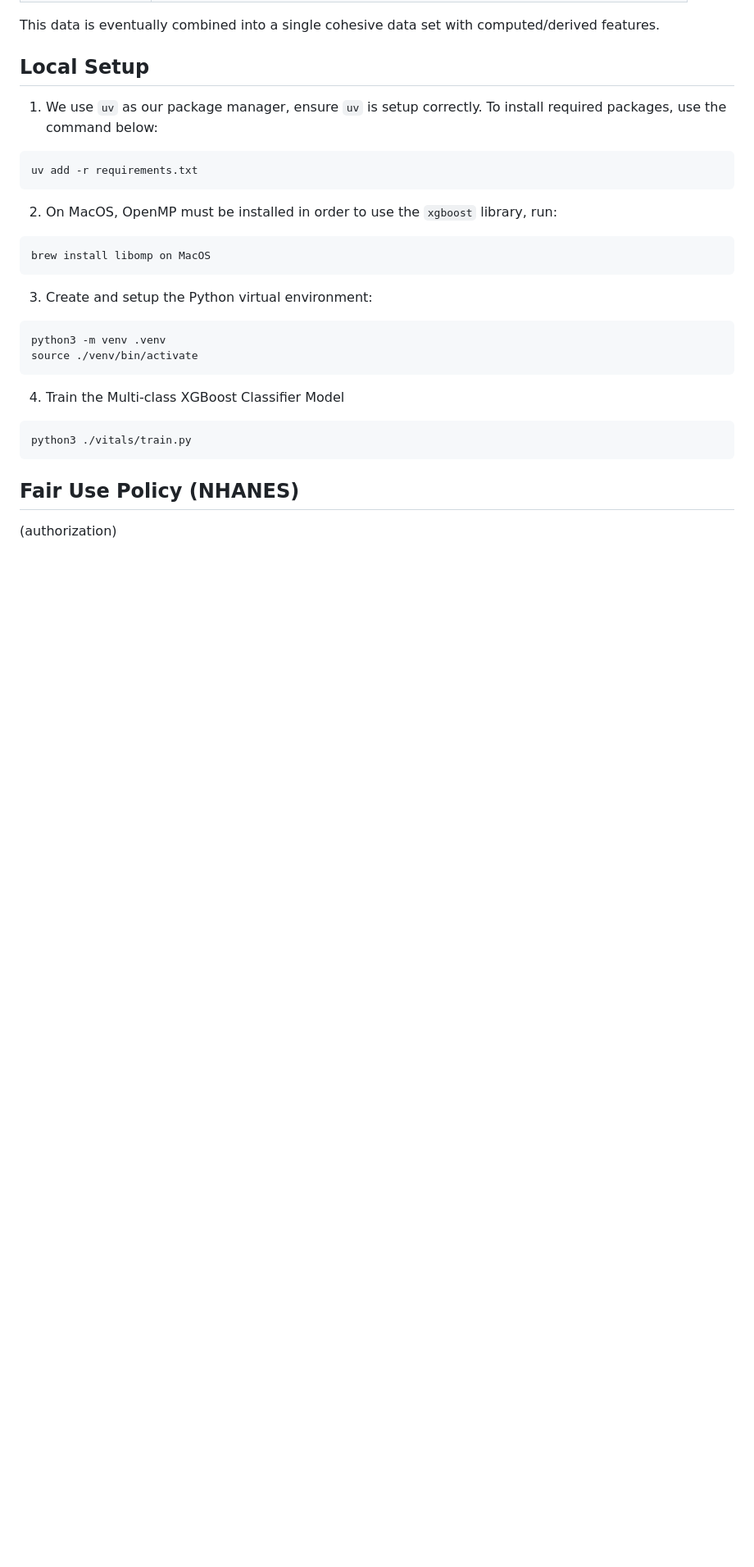
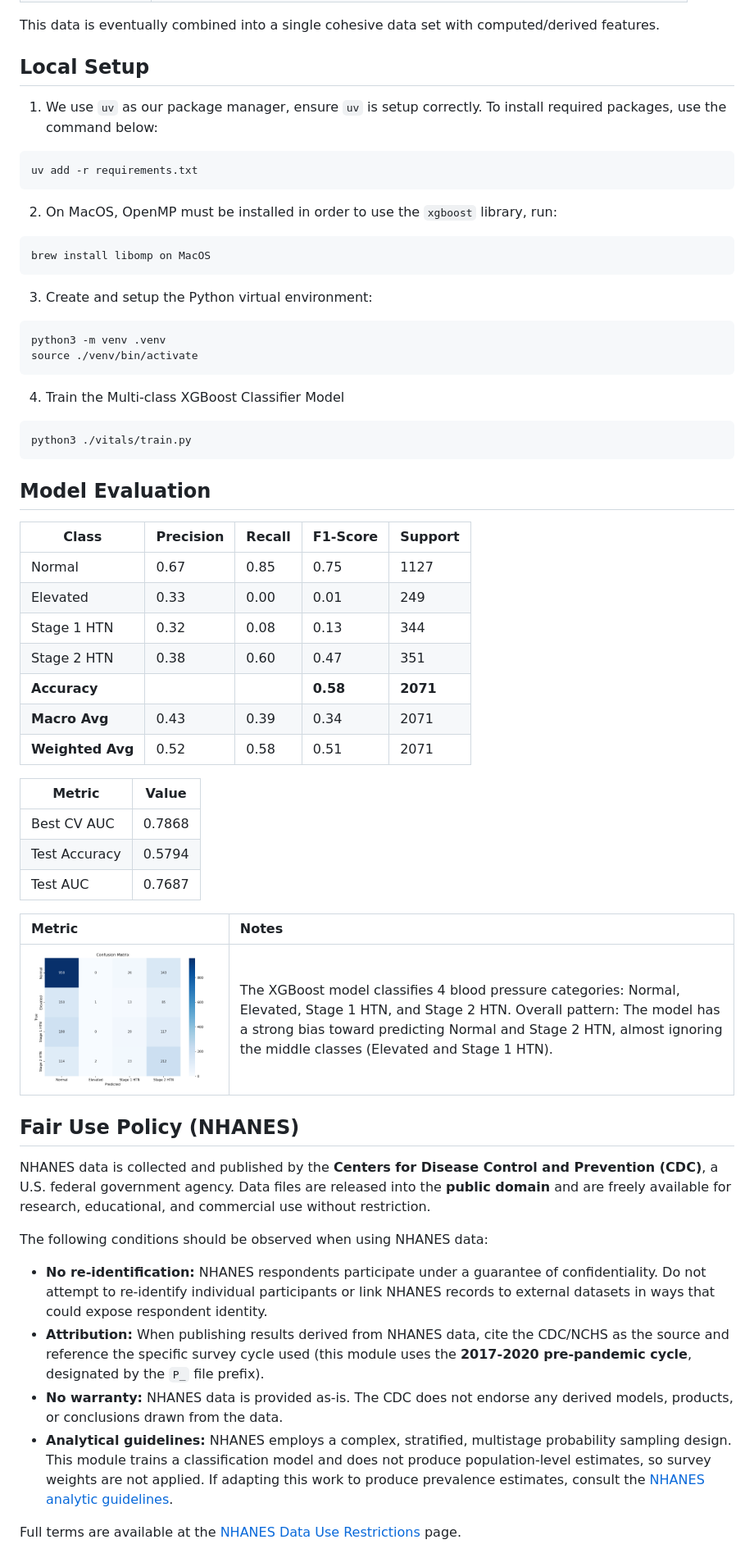
Before and after one commit to dev-xero/cavista-2026-team-lightx, a Markdown page: machine-learning/README.md, the part around one of its changes. Shown at 82% size. Rendered like a GitHub page; pictures changed too: docs/confusion_matrix.png (added); blank space fills up the shorter version.

Commit message:
docs(ml): Update README.md

````diff
--- a/machine-learning/README.md
+++ b/machine-learning/README.md
@@ -57,6 +77,37 @@ This data is eventually combined into a single cohesive data set with computed/d
   python3 ./vitals/train.py
   ```
 
+## Model Evaluation
+
+| Class | Precision | Recall | F1-Score | Support |
+|---|---|---|---|---|
+| Normal | 0.67 | 0.85 | 0.75 | 1127 |
+| Elevated | 0.33 | 0.00 | 0.01 | 249 |
+| Stage 1 HTN | 0.32 | 0.08 | 0.13 | 344 |
+| Stage 2 HTN | 0.38 | 0.60 | 0.47 | 351 |
+| **Accuracy** | | | **0.58** | **2071** |
+| **Macro Avg** | 0.43 | 0.39 | 0.34 | 2071 |
+| **Weighted Avg** | 0.52 | 0.58 | 0.51 | 2071 |
+
+| Metric | Value |
+|---|---|
+| Best CV AUC | 0.7868 |
+| Test Accuracy | 0.5794 |
+| Test AUC | 0.7687 |
+
+| Metric | Notes |
+| :-     | :-         |
+| ![confusion_matrix](../docs/confusion_matrix.png)  |  The XGBoost model classifies 4 blood pressure categories: Normal, Elevated, Stage 1 HTN, and Stage 2 HTN. Overall pattern: The model has a strong bias toward predicting Normal and Stage 2 HTN, almost ignoring the middle classes (Elevated and Stage 1 HTN). |
+
 ## Fair Use Policy (NHANES)
 
-(authorization)
+NHANES data is collected and published by the **Centers for Disease Control and Prevention (CDC)**, a U.S. federal government agency. Data files are released into the **public domain** and are freely available for research, educational, and commercial use without restriction.
+
+The following conditions should be observed when using NHANES data:
+
+- **No re-identification:** NHANES respondents participate under a guarantee of confidentiality. Do not attempt to re-identify individual participants or link NHANES records to external datasets in ways that could expose respondent identity.
+- **Attribution:** When publishing results derived from NHANES data, cite the CDC/NCHS as the source and reference the specific survey cycle used (this module uses the **2017-2020 pre-pandemic cycle**, designated by the `P_` file prefix).
+- **No warranty:** NHANES data is provided as-is. The CDC does not endorse any derived models, products, or conclusions drawn from the data.
+- **Analytical guidelines:** NHANES employs a complex, stratified, multistage probability sampling design. This module trains a classification model and does not produce population-level estimates, so survey weights are not applied. If adapting this work to produce prevalence estimates, consult the [NHANES analytic guidelines](https://wwwn.cdc.gov/nchs/nhanes/analyticguidelines.aspx).
+
+Full terms are available at the [NHANES Data Use Restrictions](https://www.cdc.gov/nchs/nhanes/about/data-use-restrictions.html) page.
````
Also changed, not shown: other parts of machine-learning/README.md (+20 -0 lines), docs/feature_importance.png (added).
